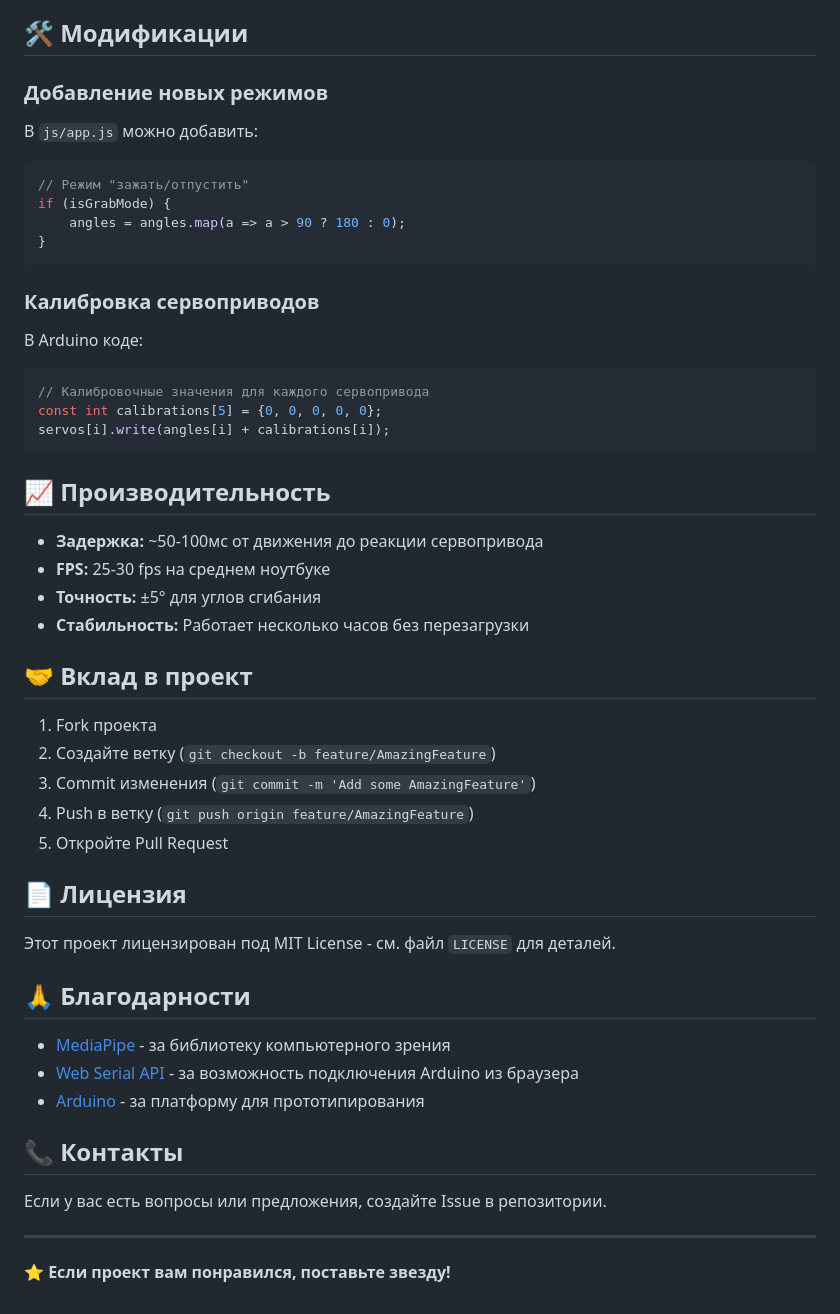
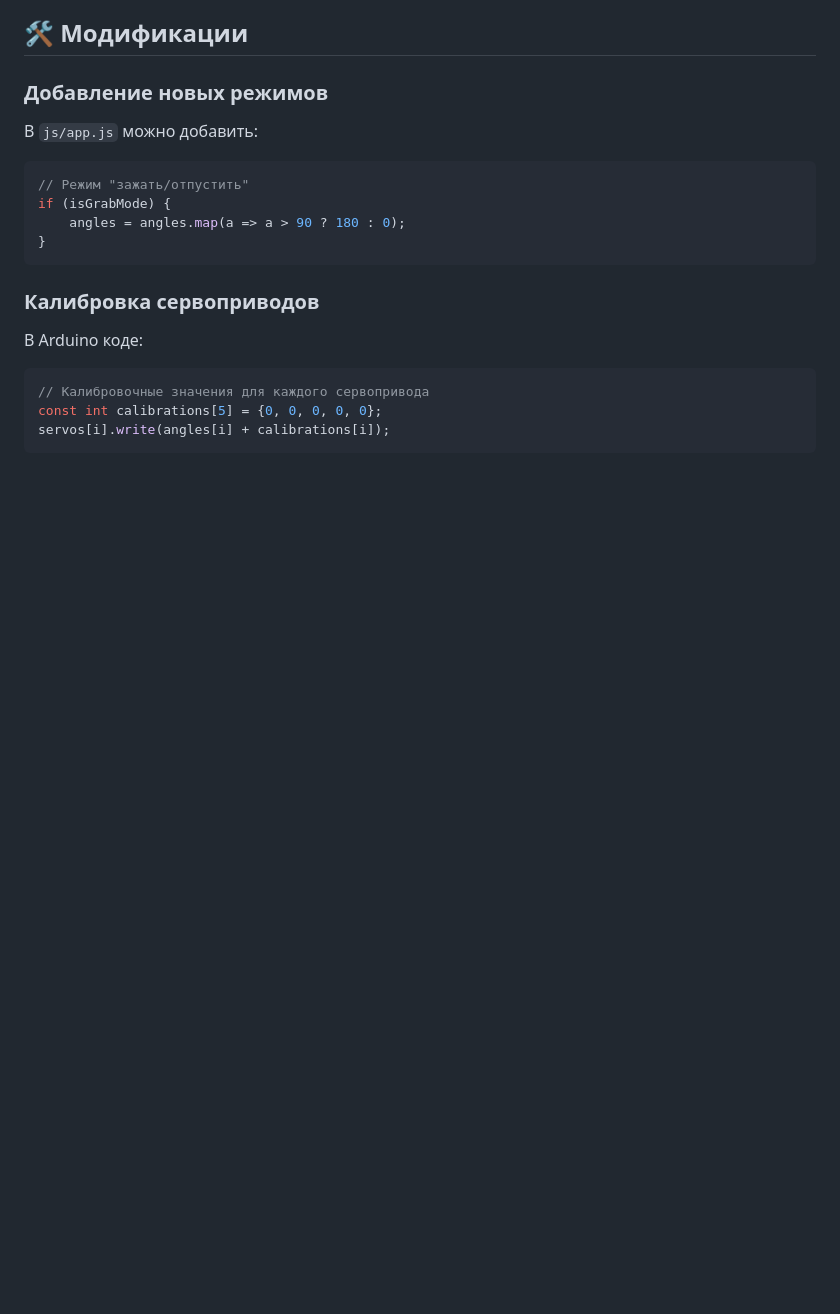
Before and after one commit to EwenLoy/mediapipejs-arduino, a Markdown page: README.md, the part around the change. GitHub-like rendering; blank space fills up the shorter version.

Commit message:
Remove various sections from README.md
Removed sections on performance, contribution, license, acknowledgments, and contact information from the README.

````diff
--- a/README.md
+++ b/README.md
@@ -191,36 +191,3 @@ if (isGrabMode) {
 const int calibrations[5] = {0, 0, 0, 0, 0};
 servos[i].write(angles[i] + calibrations[i]);
 ```
-
-## 📈 Производительность
-
-- **Задержка:** ~50-100мс от движения до реакции сервопривода
-- **FPS:** 25-30 fps на среднем ноутбуке
-- **Точность:** ±5° для углов сгибания
-- **Стабильность:** Работает несколько часов без перезагрузки
-
-## 🤝 Вклад в проект
-
-1. Fork проекта
-2. Создайте ветку (`git checkout -b feature/AmazingFeature`)
-3. Commit изменения (`git commit -m 'Add some AmazingFeature'`)
-4. Push в ветку (`git push origin feature/AmazingFeature`)
-5. Откройте Pull Request
-
-## 📄 Лицензия
-
-Этот проект лицензирован под MIT License - см. файл `LICENSE` для деталей.
-
-## 🙏 Благодарности
-
-- [MediaPipe](https://mediapipe.dev/) - за библиотеку компьютерного зрения
-- [Web Serial API](https://developer.mozilla.org/en-US/docs/Web/API/Web_Serial_API) - за возможность подключения Arduino из браузера
-- [Arduino](https://www.arduino.cc/) - за платформу для прототипирования
-
-## 📞 Контакты
-
-Если у вас есть вопросы или предложения, создайте Issue в репозитории.
-
----
-
-**⭐ Если проект вам понравился, поставьте звезду!**
````
